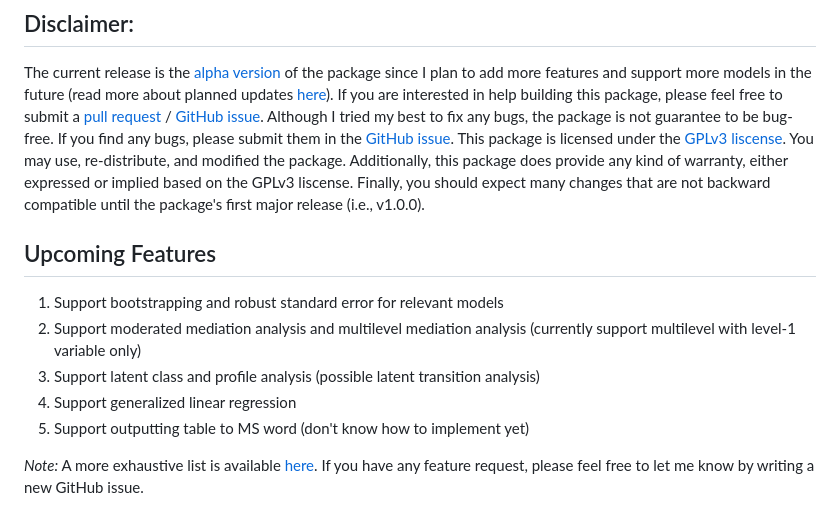
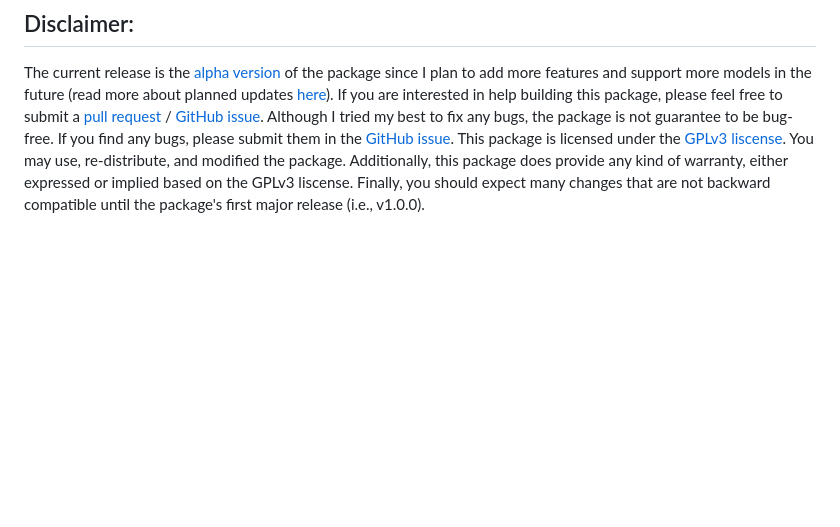
Before and after one commit to jasonmoy28/psycModel, a Markdown page: README.md, the part around the change. GitHub-like rendering; blank space fills up the shorter version.

Commit message:
type <misc> action <update readme>

```diff
--- a/README.md
+++ b/README.md
@@ -58,12 +58,3 @@ Other:  <br/>
 
 ## Disclaimer:
 The current release is the [alpha version](https://en.wikipedia.org/wiki/Software_release_life_cycle#Alpha) of the package since I plan to add more features and support more models in the future (read more about planned updates [here](https://github.com/jasonmoy28/psycModel/issues/3)). If you are interested in help building this package, please feel free to submit a [pull request](https://github.com/jasonmoy28/psycModel/pulls) / [GitHub issue](https://github.com/jasonmoy28/psycModel/issues). Although I tried my best to fix any bugs, the package is not guarantee to be bug-free. If you find any bugs, please submit them in the [GitHub issue](https://github.com/jasonmoy28/psycModel/issues). This package is licensed under the [GPLv3 liscense](https://www.gnu.org/licenses/gpl-3.0.en.html). You may use, re-distribute, and modified the package. Additionally, this package does provide any kind of warranty, either expressed or implied based on the GPLv3 liscense. Finally, you should expect many changes that are not backward compatible until the package's first major release (i.e., v1.0.0).
-
-## Upcoming Features
-1. Support bootstrapping and robust standard error for relevant models
-2. Support moderated mediation analysis and multilevel mediation analysis (currently support multilevel with level-1 variable only)
-3. Support latent class and profile analysis (possible latent transition analysis)
-4. Support generalized linear regression
-5. Support outputting table to MS word (don't know how to implement yet)
-
-*Note:* A more exhaustive list is available [here](https://github.com/jasonmoy28/psycModel/issues/3). If you have any feature request, please feel free to let me know by writing a new GitHub issue.
```
